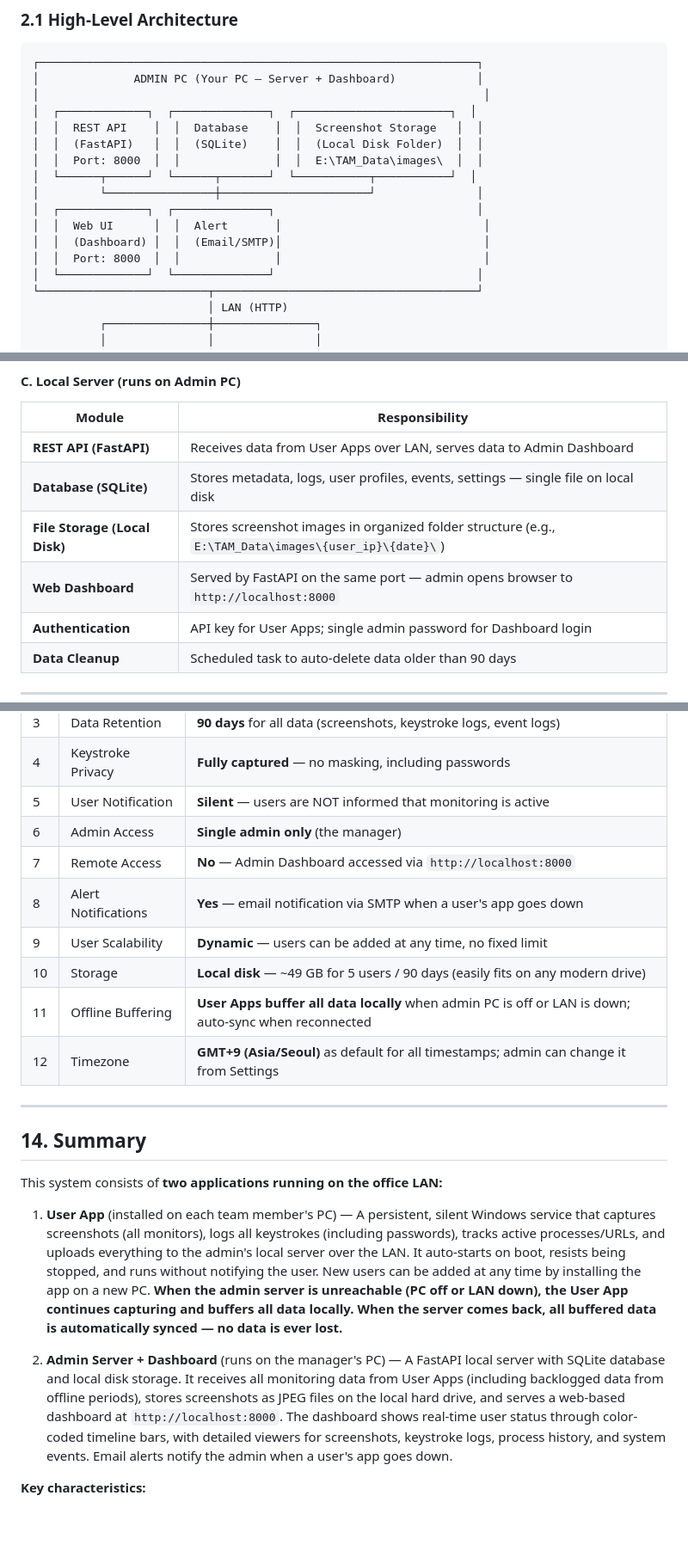
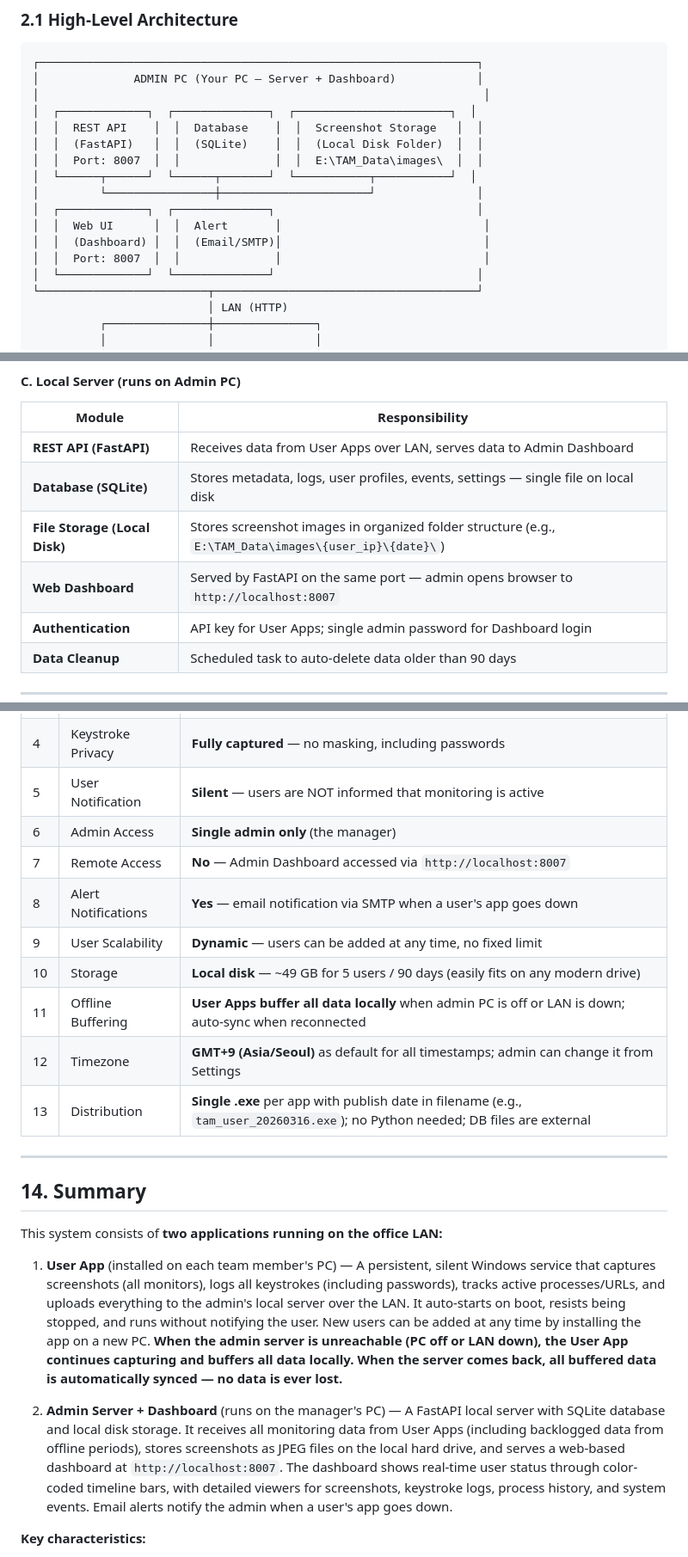
Before and after one commit to dev107277891sjm/team-activity-monitor, a Markdown page: ANALYSIS_REPORT.md, 3 parts joined by grey strips. Shown at 86% size. Rendered like a GitHub page; blank space fills up the shorter version.

```diff
--- a/ANALYSIS_REPORT.md
+++ b/ANALYSIS_REPORT.md
@@ -57,13 +57,13 @@ All data is uploaded over the **local area network (LAN)** to the **admin's PC**
 │  ┌─────────────┐  ┌──────────────┐  ┌───────────────────────┐  │
 │  │  REST API    │  │  Database    │  │  Screenshot Storage   │  │
 │  │  (FastAPI)   │  │  (SQLite)    │  │  (Local Disk Folder)  │  │
-│  │  Port: 8000  │  │              │  │  E:\TAM_Data\images\  │  │
+│  │  Port: 8007  │  │              │  │  E:\TAM_Data\images\  │  │
 │  └──────┬──────┘  └──────┬───────┘  └───────────┬───────────┘  │
 │         └────────────────┼──────────────────────┘               │
 │  ┌─────────────┐  ┌──────────────┐                              │
 │  │  Web UI      │  │  Alert       │                              │
 │  │  (Dashboard) │  │  (Email/SMTP)│                              │
-│  │  Port: 8000  │  │              │                              │
+│  │  Port: 8007  │  │              │                              │
 │  └─────────────┘  └──────────────┘                              │
 └─────────────────────────┬───────────────────────────────────────┘
                           │ LAN (HTTP)
@@ -119,7 +119,7 @@ All data is uploaded over the **local area network (LAN)** to the **admin's PC**
 | **REST API (FastAPI)** | Receives data from User Apps over LAN, serves data to Admin Dashboard |
 | **Database (SQLite)** | Stores metadata, logs, user profiles, events, settings — single file on local disk |
 | **File Storage (Local Disk)** | Stores screenshot images in organized folder structure (e.g., `E:\TAM_Data\images\{user_ip}\{date}\`) |
-| **Web Dashboard** | Served by FastAPI on the same port — admin opens browser to `http://localhost:8000` |
+| **Web Dashboard** | Served by FastAPI on the same port — admin opens browser to `http://localhost:8007` |
 | **Authentication** | API key for User Apps; single admin password for Dashboard login |
 | **Data Cleanup** | Scheduled task to auto-delete data older than 90 days |
 
@@ -1004,12 +1047,13 @@ The system **skips periodic captures when the screen has not changed** (see Sect
 | 4 | Keystroke Privacy | **Fully captured** — no masking, including passwords |
 | 5 | User Notification | **Silent** — users are NOT informed that monitoring is active |
 | 6 | Admin Access | **Single admin only** (the manager) |
-| 7 | Remote Access | **No** — Admin Dashboard accessed via `http://localhost:8000` |
+| 7 | Remote Access | **No** — Admin Dashboard accessed via `http://localhost:8007` |
 | 8 | Alert Notifications | **Yes** — email notification via SMTP when a user's app goes down |
 | 9 | User Scalability | **Dynamic** — users can be added at any time, no fixed limit |
 | 10 | Storage | **Local disk** — ~49 GB for 5 users / 90 days (easily fits on any modern drive) |
 | 11 | Offline Buffering | **User Apps buffer all data locally** when admin PC is off or LAN is down; auto-sync when reconnected |
 | 12 | Timezone | **GMT+9 (Asia/Seoul)** as default for all timestamps; admin can change it from Settings |
+| 13 | Distribution | **Single .exe** per app with publish date in filename (e.g., `tam_user_20260316.exe`); no Python needed; DB files are external |
 
 ---
 
@@ -1019,7 +1063,7 @@ This system consists of **two applications running on the office LAN:**
 
 1. **User App** (installed on each team member's PC) — A persistent, silent Windows service that captures screenshots (all monitors), logs all keystrokes (including passwords), tracks active processes/URLs, and uploads everything to the admin's local server over the LAN. It auto-starts on boot, resists being stopped, and runs without notifying the user. New users can be added at any time by installing the app on a new PC. **When the admin server is unreachable (PC off or LAN down), the User App continues capturing and buffers all data locally. When the server comes back, all buffered data is automatically synced — no data is ever lost.**
 
-2. **Admin Server + Dashboard** (runs on the manager's PC) — A FastAPI local server with SQLite database and local disk storage. It receives all monitoring data from User Apps (including backlogged data from offline periods), stores screenshots as JPEG files on the local hard drive, and serves a web-based dashboard at `http://localhost:8000`. The dashboard shows real-time user status through color-coded timeline bars, with detailed viewers for screenshots, keystroke logs, process history, and system events. Email alerts notify the admin when a user's app goes down.
+2. **Admin Server + Dashboard** (runs on the manager's PC) — A FastAPI local server with SQLite database and local disk storage. It receives all monitoring data from User Apps (including backlogged data from offline periods), stores screenshots as JPEG files on the local hard drive, and serves a web-based dashboard at `http://localhost:8007`. The dashboard shows real-time user status through color-coded timeline bars, with detailed viewers for screenshots, keystroke logs, process history, and system events. Email alerts notify the admin when a user's app goes down.
 
 **Key characteristics:**
 - **Zero cost:** No cloud services, no subscriptions — everything runs locally
```
Also changed, not shown: other parts of ANALYSIS_REPORT.md (+58 -15 lines).
